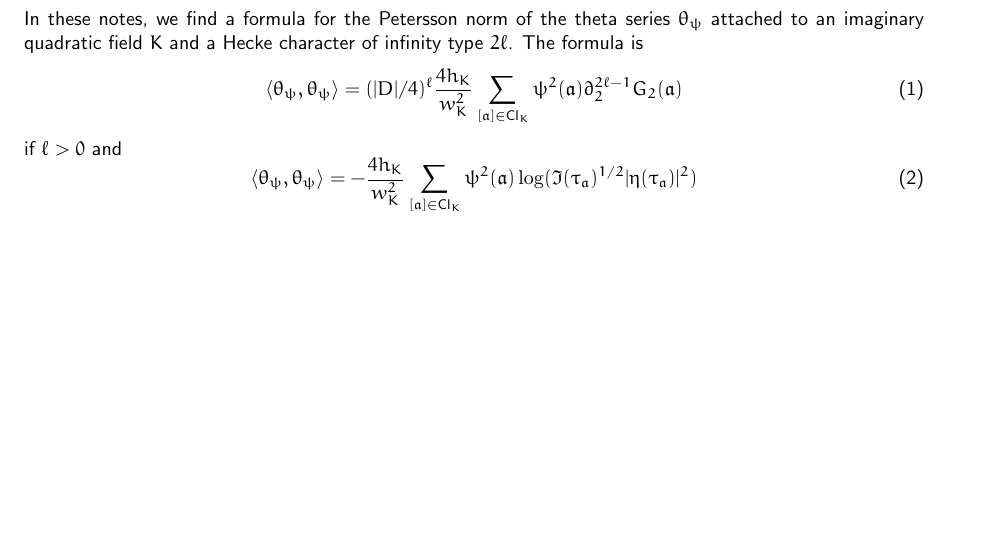
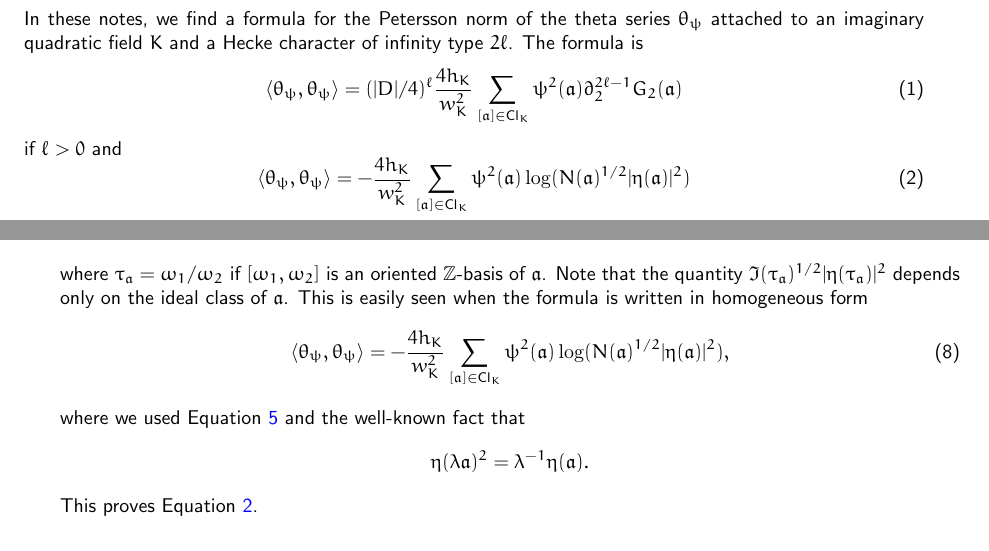
Before and after one commit to NicolasSimard/Notes, a LaTeX document (Theta Norm/A formula for the Petersson norm of theta series attached to imaginary quadratic field.tex): part of page 2 of 26 before the commit and two parts of pages 2 and 11 of 26 after it, the two joined at a grey line, cut so that both start at the same text, the shorter picture padded with empty space. Compiled offline with pdfLaTeX; the source files are stored in an older character set and shown here as Unicode.

Commit message:
Add a homogeneous version of the formula in the case ell=0.

```diff
--- a/Theta Norm/A formula for the Petersson norm of theta series attached to imaginary quadratic field.tex
+++ b/Theta Norm/A formula for the Petersson norm of theta series attached to imaginary quadratic field.tex
@@ -76,7 +76,7 @@ In these notes, we find a formula for the Petersson norm of the theta series $\t
 \end{equation}
 if $\ell>0$ and
 \begin{equation}\label{form:leq0}
-\langle\tpsi,\tpsi\rangle =-\frac{4h_K}{w_K^2}\sum_{[\ida]\in\Clk}\psi^2(\ida)\log(\Im(\tau_\ida)^{1/2}|\eta(\tau_\ida)|^2)
+\langle\tpsi,\tpsi\rangle =-\frac{4h_K}{w_K^2}\sum_{[\ida]\in\Clk}\psi^2(\ida)\log(N(\ida)^{1/2}|\eta(\ida)|^2)
 \end{equation}
 if $\ell=0$ and $\psi$ is not a genus character. Here $\del_2^{2\ell-1}G_2$ is the non-holomorphic derivative of the non-holomorphic Eisenstein series of weight $2$ and level $1$, viewed as a function on lattices in the usual way.
 
@@ -420,8 +422,16 @@ When $\psi^2$ is not trivial, the function $L(\psi^2,s)$ is analytic at $s=1$\fo
 \[L(\psi^2,1)=-\frac{4\pi}{w_K\sqrt{|D|}}\sum_{[\ida]\in\Clk}\psi^2(\ida)\log(\Im(\tau_\ida)^{1/2}|\eta(\tau_\ida)|^2).\]
 Putting this in formula \ref{NormLpsi}, we get
 \begin{equation}\label{eq:filall=0}
-	\langle\tpsi,\tpsi\rangle =-\frac{4h_K}{w_K^2}\sum_{[\ida]\in\Clk}\psi^2(\ida)\log(\Im(\tau_\ida)^{1/2}|\eta(\tau_\ida)|^2).
+	\langle\tpsi,\tpsi\rangle =-\frac{4h_K}{w_K^2}\sum_{[\ida]\in\Clk}\psi^2(\ida)\log(\Im(\tau_\ida)^{1/2}|\eta(\tau_\ida)|^2),
 \end{equation}
+where $\tau_\ida=\omega_1/\omega_2$ if $[\omega_1,\omega_2]$ is an oriented $\Z$-basis of $\ida$. Note that the quantity $\Im(\tau_\ida)^{1/2}|\eta(\tau_\ida)|^2$ depends only on the ideal class of $\ida$. This is easily seen when the formula is written in homogeneous form
+\begin{equation}\label{eq:homonormell=0}
+	\langle\tpsi,\tpsi\rangle =-\frac{4h_K}{w_K^2}\sum_{[\ida]\in\Clk}\psi^2(\ida)\log(N(\ida)^{1/2}|\eta(\ida)|^2),
+\end{equation}
+where we used Equation \ref{eq:idealnorm} and the well-known fact that
+\[\eta(\lambda\ida)^2=\lambda^{-1}\eta(\ida).\]
+This proves Equation \ref{form:leq0}.
+
 
 \subsection{The case $\ell>0$: derivative of almost holomorphic Eisenstein series}\label{sec:caselgeq1}
 Define as usual the following differential operators on real analytic functions on the upper half-plane
```
Also changed, not shown: Theta Norm/A formula for the Petersson norm of theta series attached to imaginary quadratic field.pdf, Theta Norm/A formula for the Petersson norm of theta series attached to imaginary quadratic field.tex (4 more changed lines).
